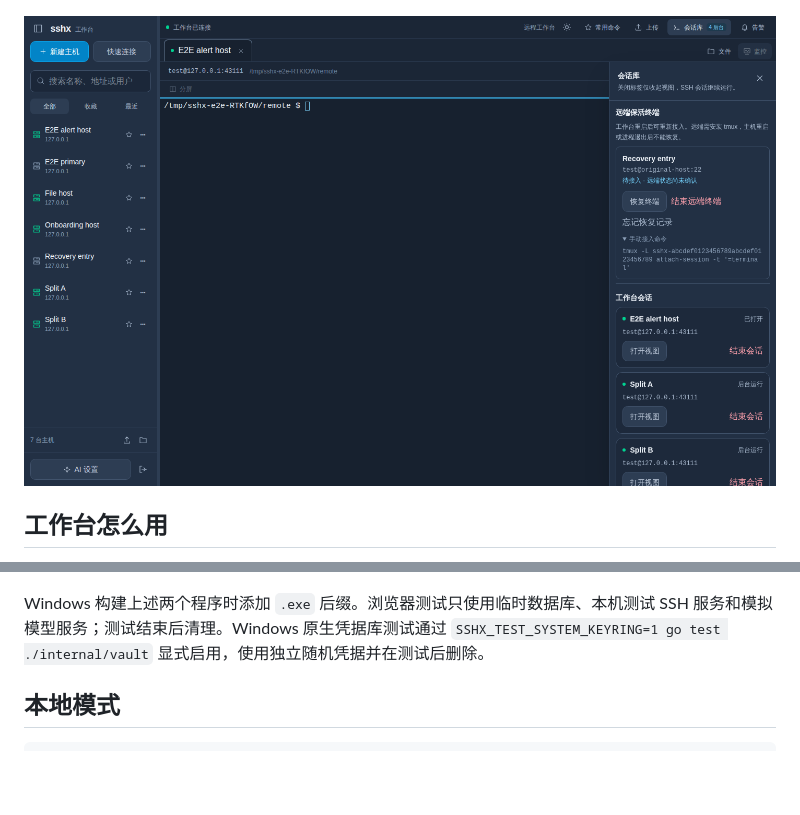
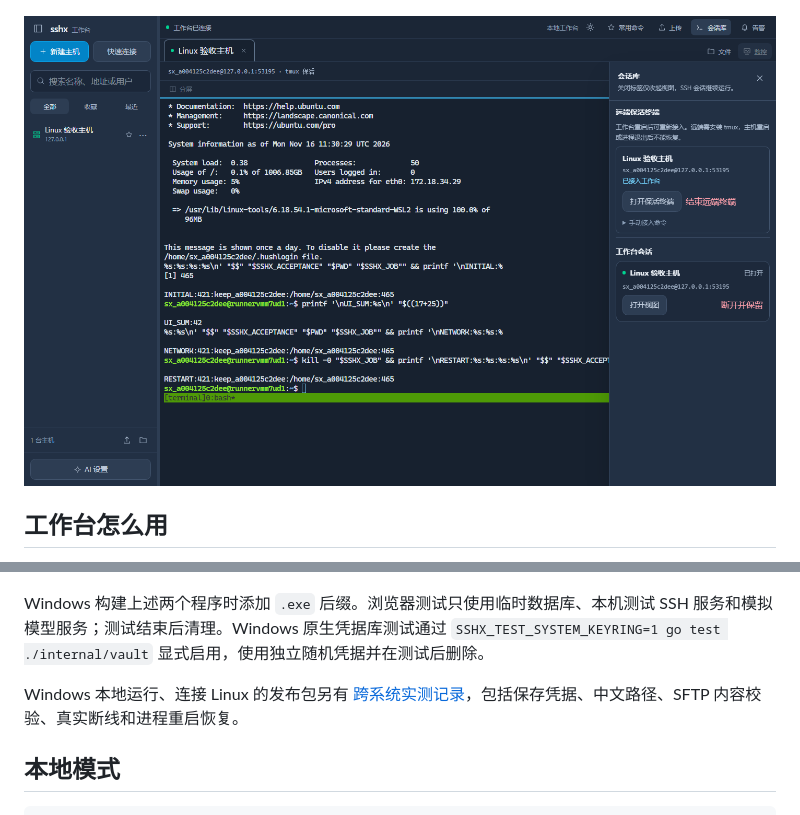
Before and after one commit to doux93/sshd, a Markdown page: README.md, 2 parts joined by grey strips. Drawn GitHub-style; pictures changed too: docs/images/windows-linux-recovery.png (added); blank space fills up the shorter version.

Commit message:
docs: record successful Windows-to-Linux release acceptance

````diff
--- a/README.md
+++ b/README.md
@@ -10,7 +10,7 @@
 
 ![深色分屏工作台实际浏览器截图](docs/images/dark-split.png)
 
-![远端保活终端恢复入口实际浏览器截图](docs/images/recovery-shelf.png)
+![Windows 原生客户端连接真实 Linux 后恢复终端](docs/images/windows-linux-recovery.png)
 
 ## 工作台怎么用
 
@@ -65,6 +65,8 @@ npm run test:e2e
 ```
 
 Windows 构建上述两个程序时添加 `.exe` 后缀。浏览器测试只使用临时数据库、本机测试 SSH 服务和模拟模型服务；测试结束后清理。Windows 原生凭据库测试通过 `SSHX_TEST_SYSTEM_KEYRING=1 go test ./internal/vault` 显式启用，使用独立随机凭据并在测试后删除。
+
+Windows 本地运行、连接 Linux 的发布包另有 [跨系统实测记录](docs/WINDOWS_LINUX_ACCEPTANCE.md)，包括保存凭据、中文路径、SFTP 内容校验、真实断线和进程重启恢复。
 
 ## 本地模式
 
````
Also changed, not shown: docs/VALIDATION.md (+15 -1 lines), docs/WINDOWS_LINUX_ACCEPTANCE.md (+2 -0 lines), 1 other file.
